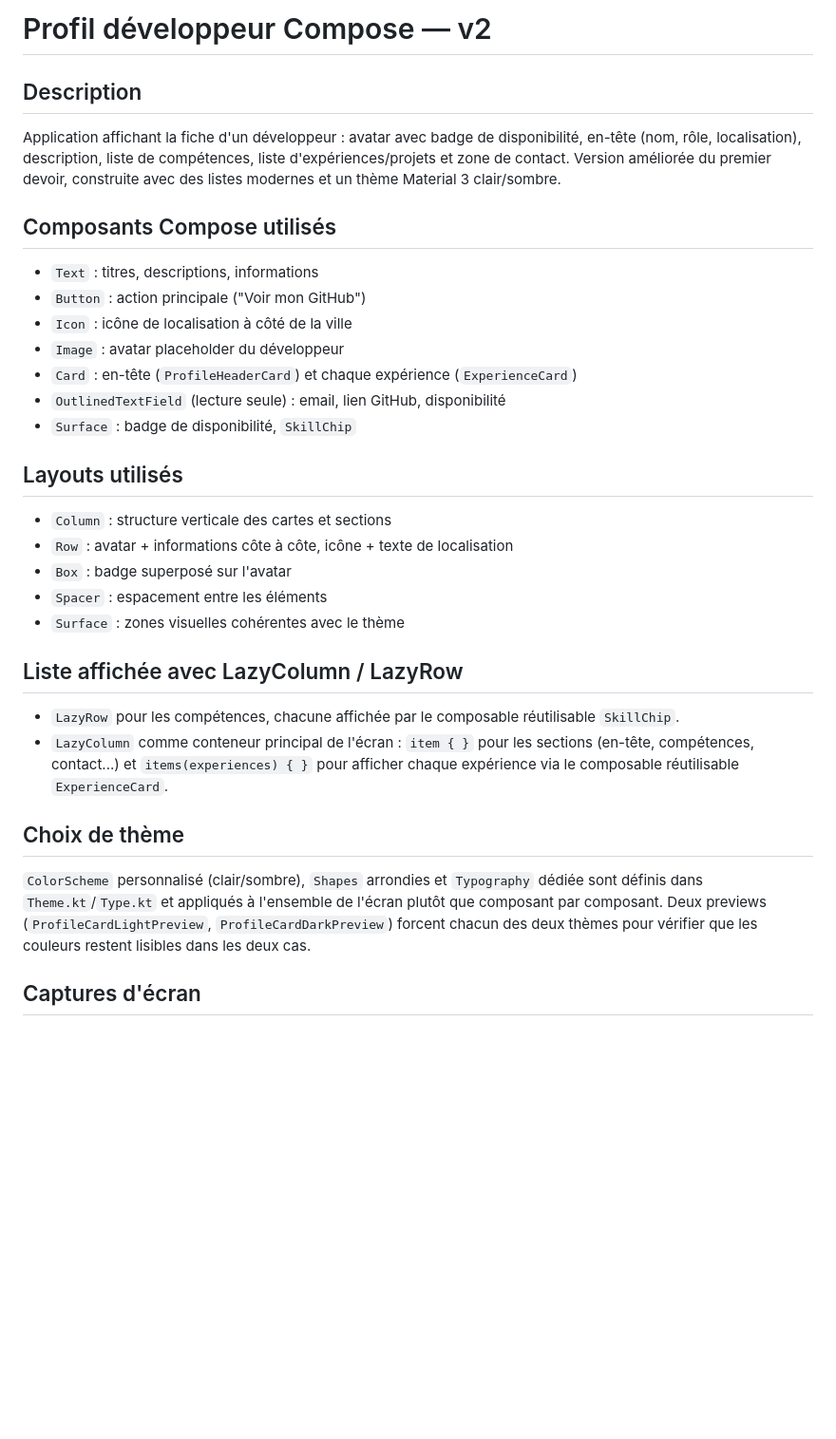
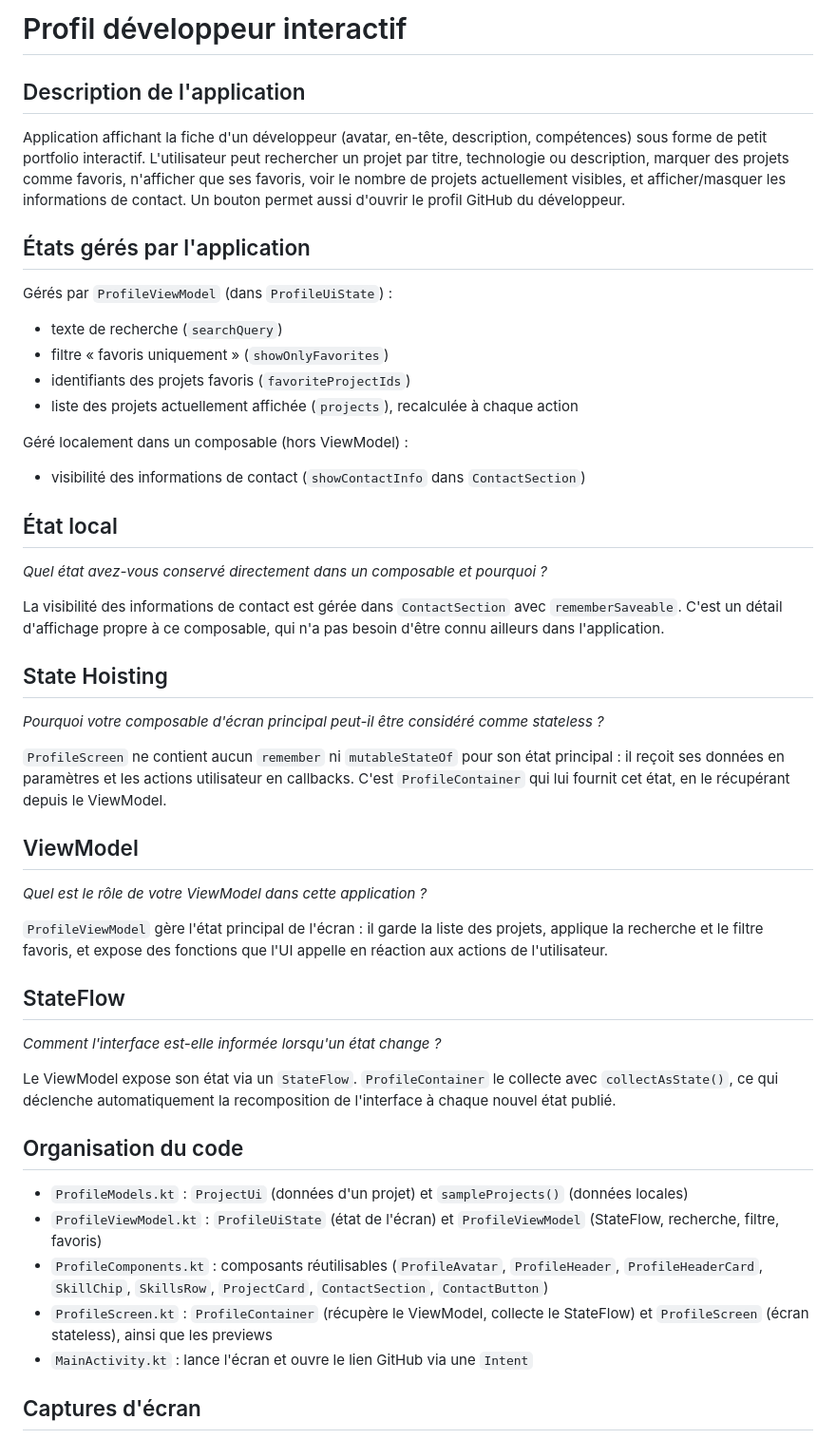
Before and after one commit to louisbdt/profil-developpeur-interactif, a Markdown page: README.md, the part around one of its changes. Shown at 95% size. Drawn GitHub-style; blank space fills up the shorter version.

```diff
--- a/README.md
+++ b/README.md
@@ -1,29 +1,43 @@
-# Profil développeur Compose — v2
+# Profil développeur interactif
 
-## Description
-Application affichant la fiche d'un développeur : avatar avec badge de disponibilité, en-tête (nom, rôle, localisation), description, liste de compétences, liste d'expériences/projets et zone de contact. Version améliorée du premier devoir, construite avec des listes modernes et un thème Material 3 clair/sombre.
+## Description de l'application
+Application affichant la fiche d'un développeur (avatar, en-tête, description, compétences) sous forme de petit portfolio interactif. L'utilisateur peut rechercher un projet par titre, technologie ou description, marquer des projets comme favoris, n'afficher que ses favoris, voir le nombre de projets actuellement visibles, et afficher/masquer les informations de contact. Un bouton permet aussi d'ouvrir le profil GitHub du développeur.
 
-## Composants Compose utilisés
-- `Text` : titres, descriptions, informations
-- `Button` : action principale ("Voir mon GitHub")
-- `Icon` : icône de localisation à côté de la ville
-- `Image` : avatar placeholder du développeur
-- `Card` : en-tête (`ProfileHeaderCard`) et chaque expérience (`ExperienceCard`)
-- `OutlinedTextField` (lecture seule) : email, lien GitHub, disponibilité
-- `Surface` : badge de disponibilité, `SkillChip`
+## États gérés par l'application
+Gérés par `ProfileViewModel` (dans `ProfileUiState`) :
+- texte de recherche (`searchQuery`)
+- filtre « favoris uniquement » (`showOnlyFavorites`)
+- identifiants des projets favoris (`favoriteProjectIds`)
+- liste des projets actuellement affichée (`projects`), recalculée à chaque action
 
-## Layouts utilisés
-- `Column` : structure verticale des cartes et sections
-- `Row` : avatar + informations côte à côte, icône + texte de localisation
-- `Box` : badge superposé sur l'avatar
-- `Spacer` : espacement entre les éléments
-- `Surface` : zones visuelles cohérentes avec le thème
+Géré localement dans un composable (hors ViewModel) :
+- visibilité des informations de contact (`showContactInfo` dans `ContactSection`)
 
-## Liste affichée avec LazyColumn / LazyRow
-- `LazyRow` pour les compétences, chacune affichée par le composable réutilisable `SkillChip`.
-- `LazyColumn` comme conteneur principal de l'écran : `item { }` pour les sections (en-tête, compétences, contact...) et `items(experiences) { }` pour afficher chaque expérience via le composable réutilisable `ExperienceCard`.
+## État local
+*Quel état avez-vous conservé directement dans un composable et pourquoi ?*
 
-## Choix de thème
-`ColorScheme` personnalisé (clair/sombre), `Shapes` arrondies et `Typography` dédiée sont définis dans `Theme.kt`/`Type.kt` et appliqués à l'ensemble de l'écran plutôt que composant par composant. Deux previews (`ProfileCardLightPreview`, `ProfileCardDarkPreview`) forcent chacun des deux thèmes pour vérifier que les couleurs restent lisibles dans les deux cas.
+La visibilité des informations de contact est gérée dans `ContactSection` avec `rememberSaveable`. C'est un détail d'affichage propre à ce composable, qui n'a pas besoin d'être connu ailleurs dans l'application.
+
+## State Hoisting
+*Pourquoi votre composable d'écran principal peut-il être considéré comme stateless ?*
+
+`ProfileScreen` ne contient aucun `remember` ni `mutableStateOf` pour son état principal : il reçoit ses données en paramètres et les actions utilisateur en callbacks. C'est `ProfileContainer` qui lui fournit cet état, en le récupérant depuis le ViewModel.
+
+## ViewModel
+*Quel est le rôle de votre ViewModel dans cette application ?*
+
+`ProfileViewModel` gère l'état principal de l'écran : il garde la liste des projets, applique la recherche et le filtre favoris, et expose des fonctions que l'UI appelle en réaction aux actions de l'utilisateur.
+
+## StateFlow
+*Comment l'interface est-elle informée lorsqu'un état change ?*
+
+Le ViewModel expose son état via un `StateFlow`. `ProfileContainer` le collecte avec `collectAsState()`, ce qui déclenche automatiquement la recomposition de l'interface à chaque nouvel état publié.
+
+## Organisation du code
+- `ProfileModels.kt` : `ProjectUi` (données d'un projet) et `sampleProjects()` (données locales)
+- `ProfileViewModel.kt` : `ProfileUiState` (état de l'écran) et `ProfileViewModel` (StateFlow, recherche, filtre, favoris)
+- `ProfileComponents.kt` : composants réutilisables (`ProfileAvatar`, `ProfileHeader`, `ProfileHeaderCard`, `SkillChip`, `SkillsRow`, `ProjectCard`, `ContactSection`, `ContactButton`)
+- `ProfileScreen.kt` : `ProfileContainer` (récupère le ViewModel, collecte le StateFlow) et `ProfileScreen` (écran stateless), ainsi que les previews
+- `MainActivity.kt` : lance l'écran et ouvre le lien GitHub via une `Intent`
 
 ## Captures d'écran
```
Also changed, not shown: other parts of README.md (+2 -7 lines), screenshot/preview-dark.png (deleted), screenshot/preview-light.png (deleted), screenshot/screenshot-bottom.png (added), screenshot/screenshot-top.png (added).
